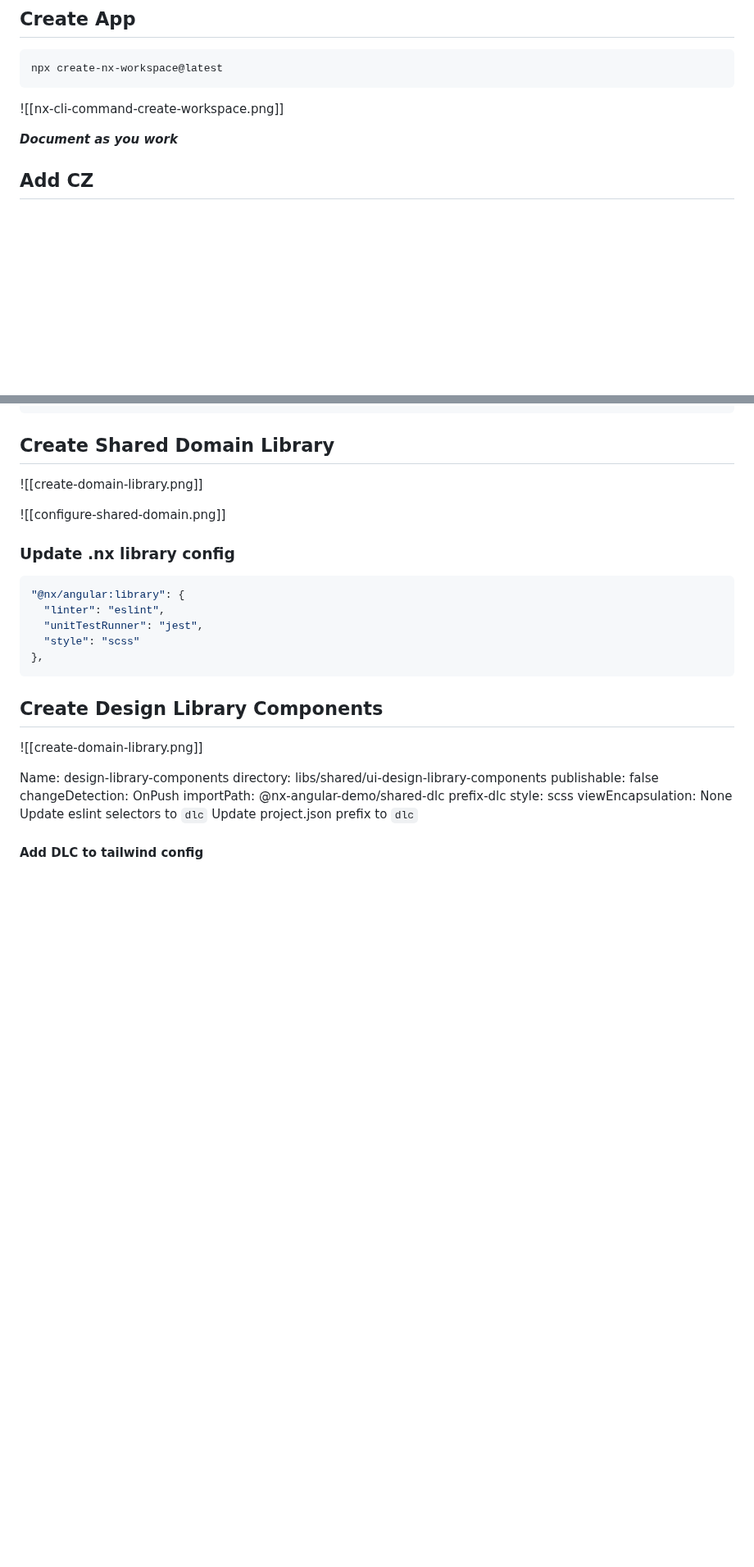
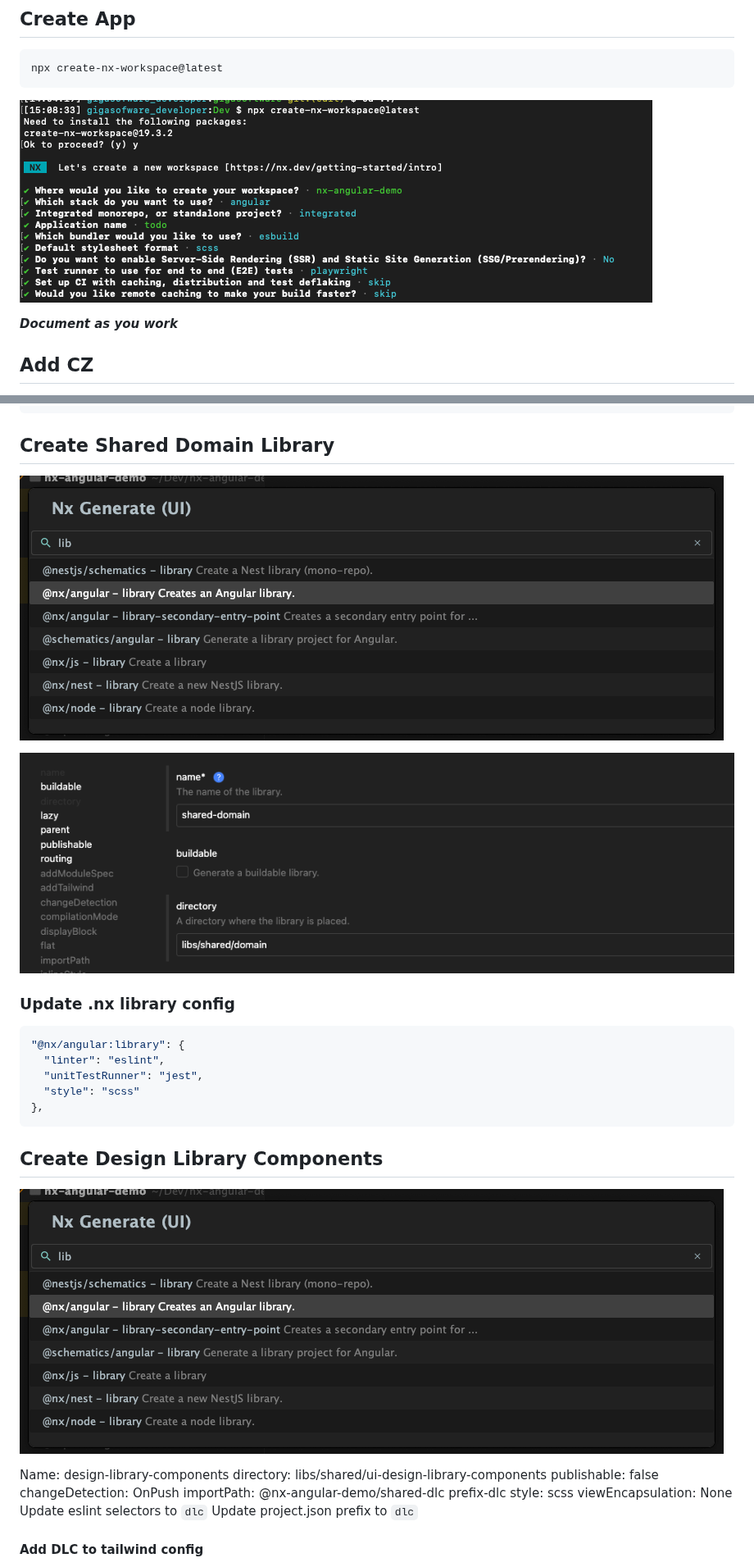
Before and after one commit to jerryorta-dev/nx-angular-demo, a Markdown page: docs/create-nx-workspace.md, 2 parts joined by grey strips. Shown at 82% size. Rendered like a GitHub page; blank space fills up the shorter version.

````diff
--- a/docs/create-nx-workspace.md
+++ b/docs/create-nx-workspace.md
@@ -4,7 +4,7 @@
 npx create-nx-workspace@latest
 ```
 
-![[nx-cli-command-create-workspace.png]]
+![Create Nx Workspace](./images/nx-cli-command-create-workspace.png)
 
 ***Document as you work***
 
@@ -149,9 +149,9 @@ app.enableCors({
 
 
 
-![[create-domain-library.png]]
+![create-domain-library.png](./images/create-domain-library.png)
 
-![[configure-shared-domain.png]]
+![configure-shared-domain.png](./images/configure-shared-domain.png)
 
 ### Update .nx library config
 
@@ -166,7 +166,7 @@ app.enableCors({
 
 ## Create Design Library Components
 
-![[create-domain-library.png]]
+![create-domain-library.png](./images/create-domain-library.png)
 
 Name: design-library-components
 directory: libs/shared/ui-design-library-components
````
Also changed, not shown: other parts of docs/create-nx-workspace.md (+12 -12 lines).
